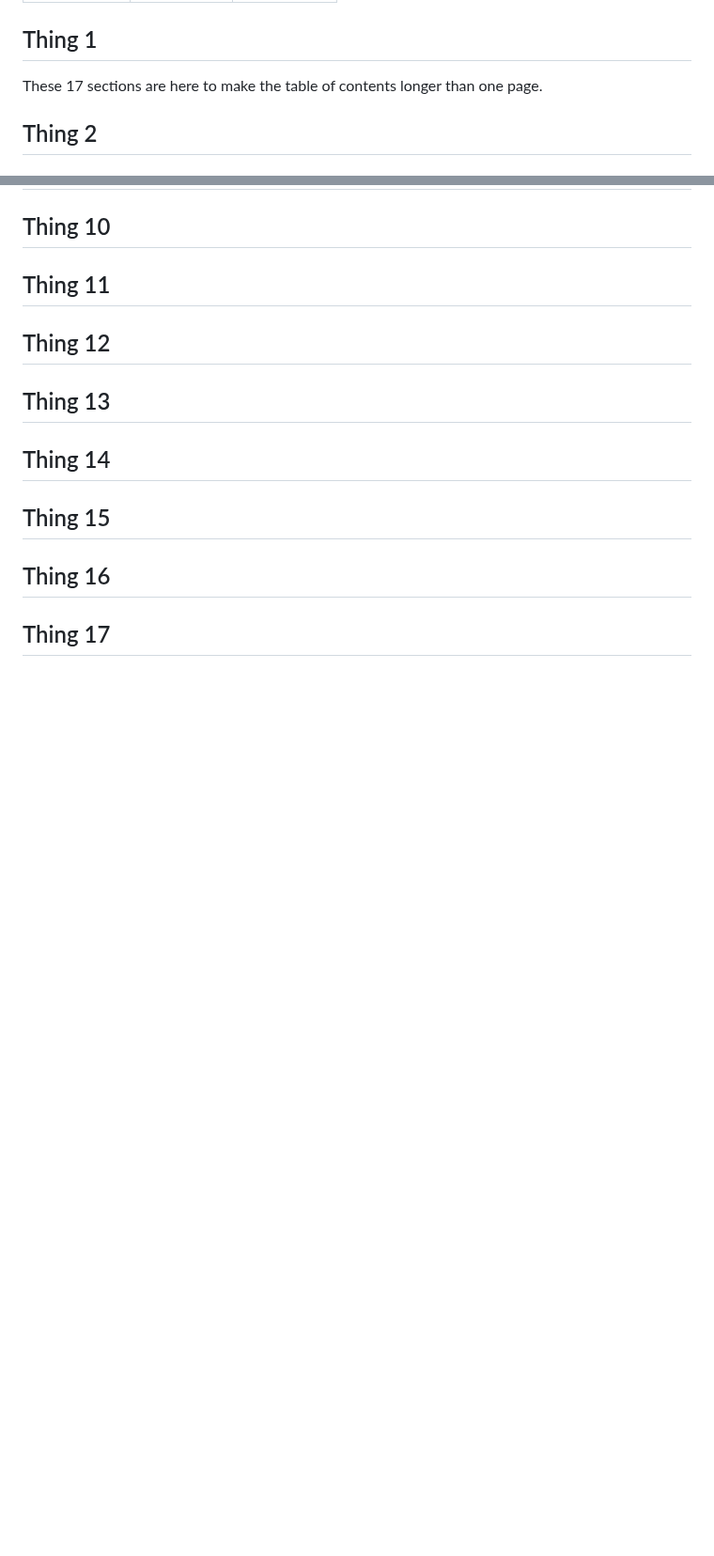
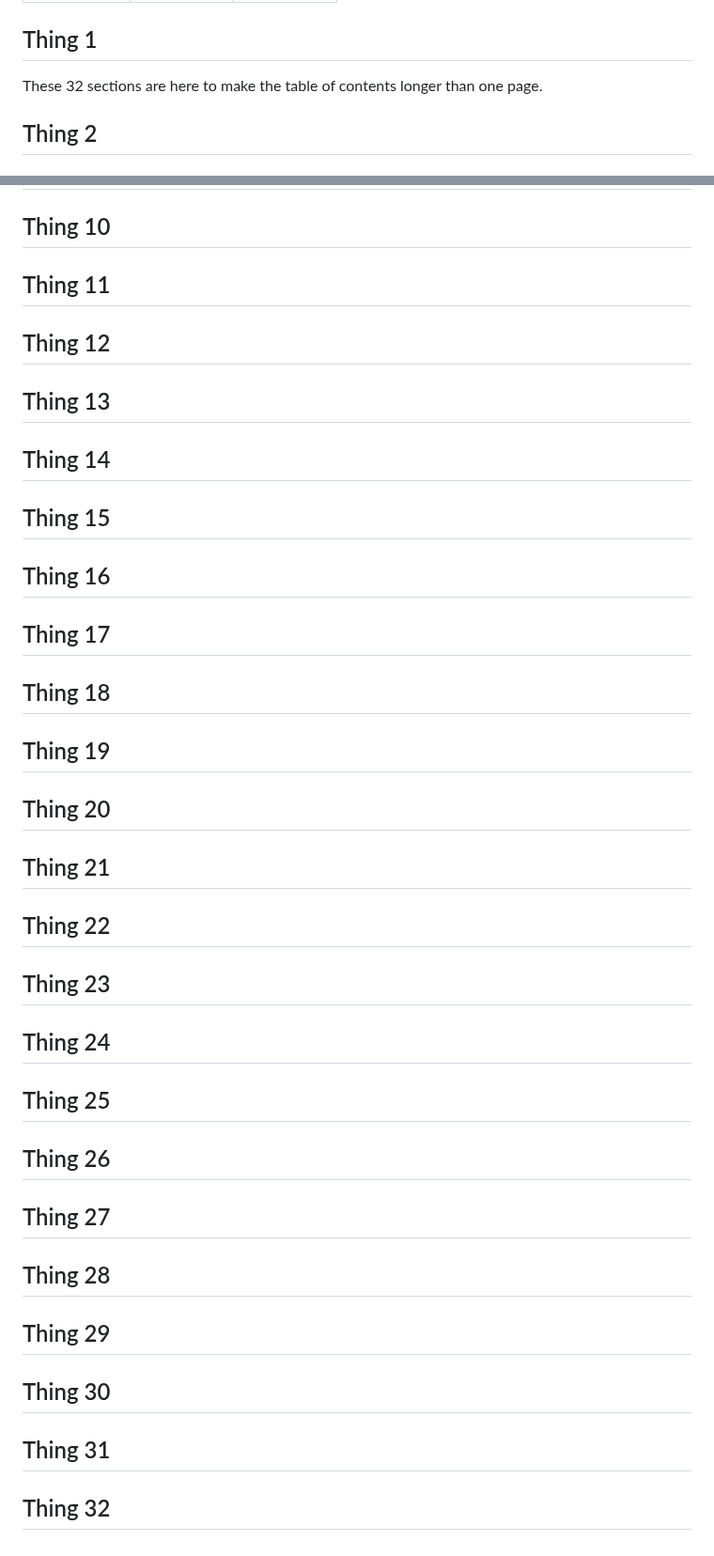
Before and after one commit to TrustedComputingGroup/pandoc, a Markdown page: sample3.md, 2 parts joined by grey strips. Shown at 94% size. Rendered like a GitHub page; blank space fills up the shorter version.

Commit message:
even longer toc for sample 3

```diff
--- a/sample3.md
+++ b/sample3.md
@@ -209,7 +209,7 @@ Table: Fantastic Table
 
 ## Thing 1
 
-These 17 sections are here to make the table of
+These 32 sections are here to make the table of
 contents longer than one page.
 
 ## Thing 2
@@ -228,3 +228,18 @@ contents longer than one page.
 ## Thing 15
 ## Thing 16
 ## Thing 17
+## Thing 18
+## Thing 19
+## Thing 20
+## Thing 21
+## Thing 22
+## Thing 23
+## Thing 24
+## Thing 25
+## Thing 26
+## Thing 27
+## Thing 28
+## Thing 29
+## Thing 30
+## Thing 31
+## Thing 32
```
